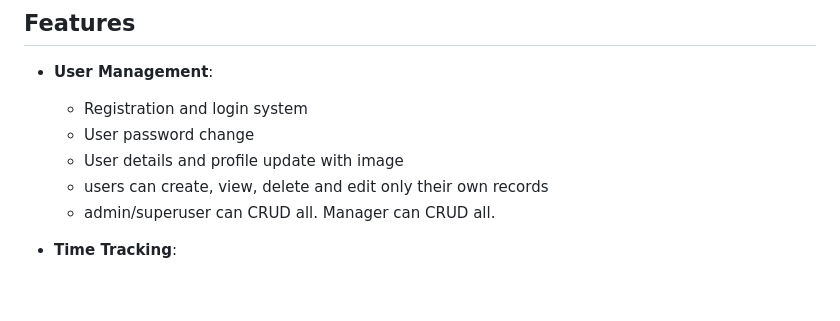
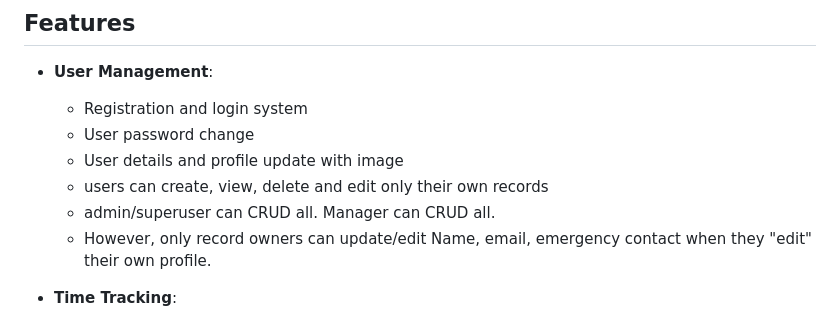
Before and after one commit to ahaseeb235/final_wtt, a Markdown page: README.md, the part around the change. GitHub-like rendering; blank space fills up the shorter version.

```diff
--- a/README.md
+++ b/README.md
@@ -48,6 +48,7 @@ The aim of this endeavour is to provide a simple solution to track employee work
   - User details and profile update with image
   - users can create, view, delete and edit only their own records
   - admin/superuser can CRUD all. Manager can CRUD all.
+  - However, only record owners can update/edit Name, email, emergency contact when they "edit" their own profile.
 
 - **Time Tracking**:
   - Log daily working hours with time-in and time-out.
```
